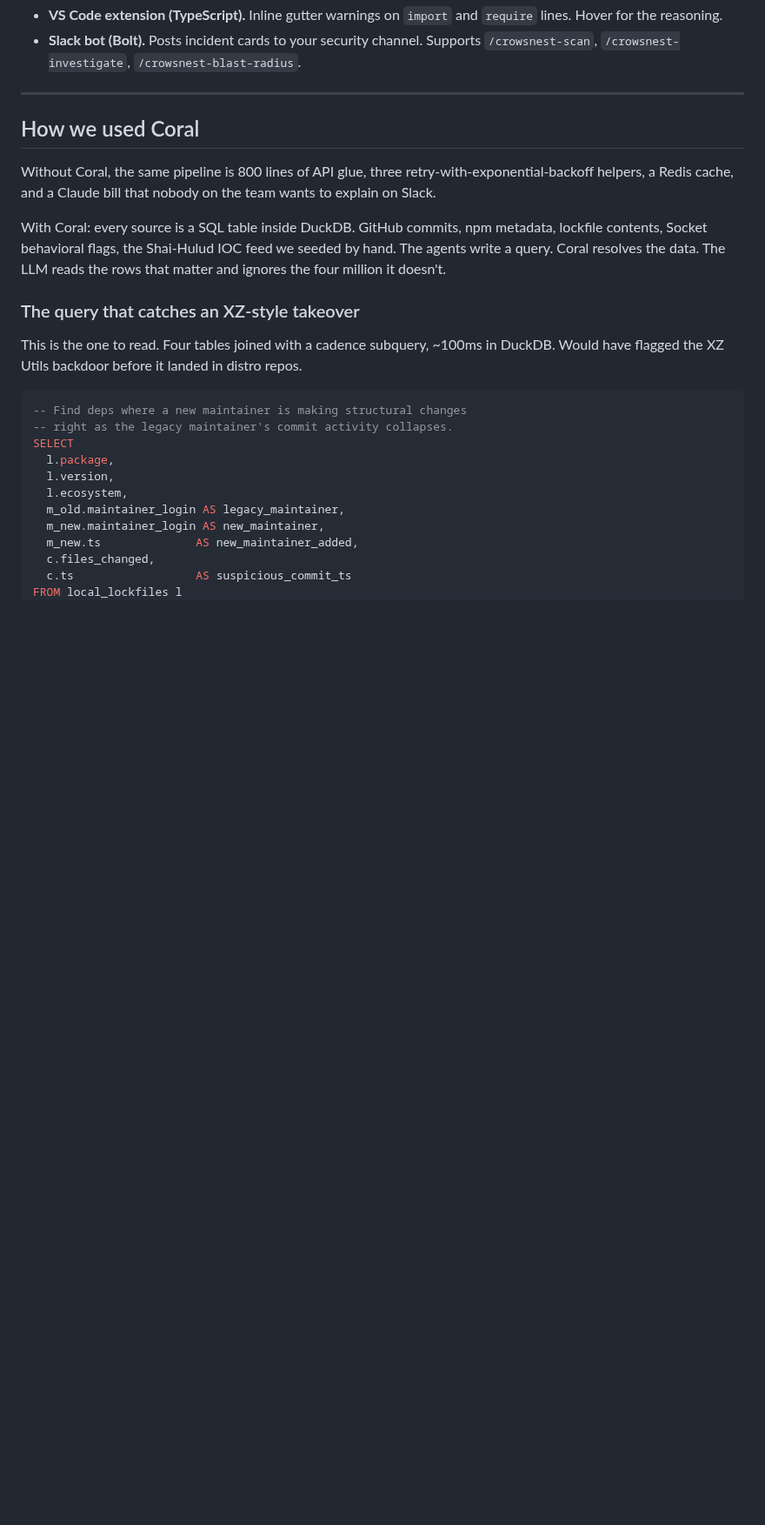
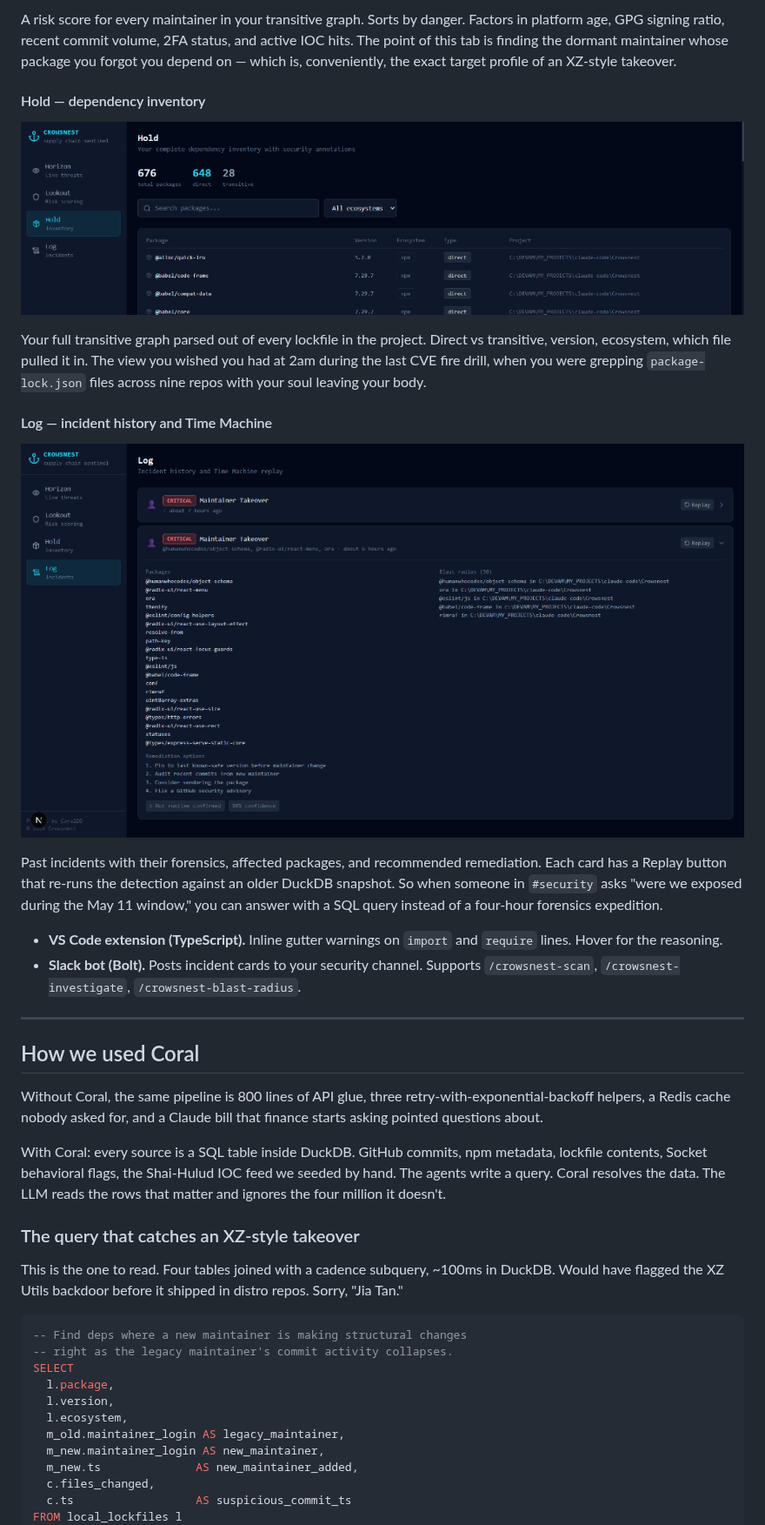
Before and after one commit to devampatel03/Crowsnest, a Markdown page: README.md, the part around one of its changes. Shown at 87% size. Rendered like a GitHub page; pictures changed too: screenshots/hold.png (added), screenshots/log.png (added); blank space fills up the shorter version.

````diff
--- a/README.md
+++ b/README.md
@@ -53,3 +64,15 @@ The pieces:
+A risk score for every maintainer in your transitive graph. Sorts by danger. Factors in platform age, GPG signing ratio, recent commit volume, 2FA status, and active IOC hits. The point of this tab is finding the dormant maintainer whose package you forgot you depend on — which is, conveniently, the exact target profile of an XZ-style takeover.
+
+#### Hold — dependency inventory
+![Hold Inventory](screenshots/hold.png)
+
+Your full transitive graph parsed out of every lockfile in the project. Direct vs transitive, version, ecosystem, which file pulled it in. The view you wished you had at 2am during the last CVE fire drill, when you were grepping `package-lock.json` files across nine repos with your soul leaving your body.
+
+#### Log — incident history and Time Machine
+![Incident Log](screenshots/log.png)
+
+Past incidents with their forensics, affected packages, and recommended remediation. Each card has a Replay button that re-runs the detection against an older DuckDB snapshot. So when someone in `#security` asks "were we exposed during the May 11 window," you can answer with a SQL query instead of a four-hour forensics expedition.
+
 - **VS Code extension (TypeScript).** Inline gutter warnings on `import` and `require` lines. Hover for the reasoning.
 - **Slack bot (Bolt).** Posts incident cards to your security channel. Supports `/crowsnest-scan`, `/crowsnest-investigate`, `/crowsnest-blast-radius`.
 
@@ -57,13 +80,13 @@ The pieces:
 
 ## How we used Coral
 
-Without Coral, the same pipeline is 800 lines of API glue, three retry-with-exponential-backoff helpers, a Redis cache, and a Claude bill that nobody on the team wants to explain on Slack.
+Without Coral, the same pipeline is 800 lines of API glue, three retry-with-exponential-backoff helpers, a Redis cache nobody asked for, and a Claude bill that finance starts asking pointed questions about.
 
 With Coral: every source is a SQL table inside DuckDB. GitHub commits, npm metadata, lockfile contents, Socket behavioral flags, the Shai-Hulud IOC feed we seeded by hand. The agents write a query. Coral resolves the data. The LLM reads the rows that matter and ignores the four million it doesn't.
 
 ### The query that catches an XZ-style takeover
 
-This is the one to read. Four tables joined with a cadence subquery, ~100ms in DuckDB. Would have flagged the XZ Utils backdoor before it landed in distro repos.
+This is the one to read. Four tables joined with a cadence subquery, ~100ms in DuckDB. Would have flagged the XZ Utils backdoor before it shipped in distro repos. Sorry, "Jia Tan."
 
 ```sql
 -- Find deps where a new maintainer is making structural changes
````
Also changed, not shown: other parts of README.md (+25 -13 lines), screenshots/horizon.png (added), screenshots/lookout.png (added), 3 other files.
